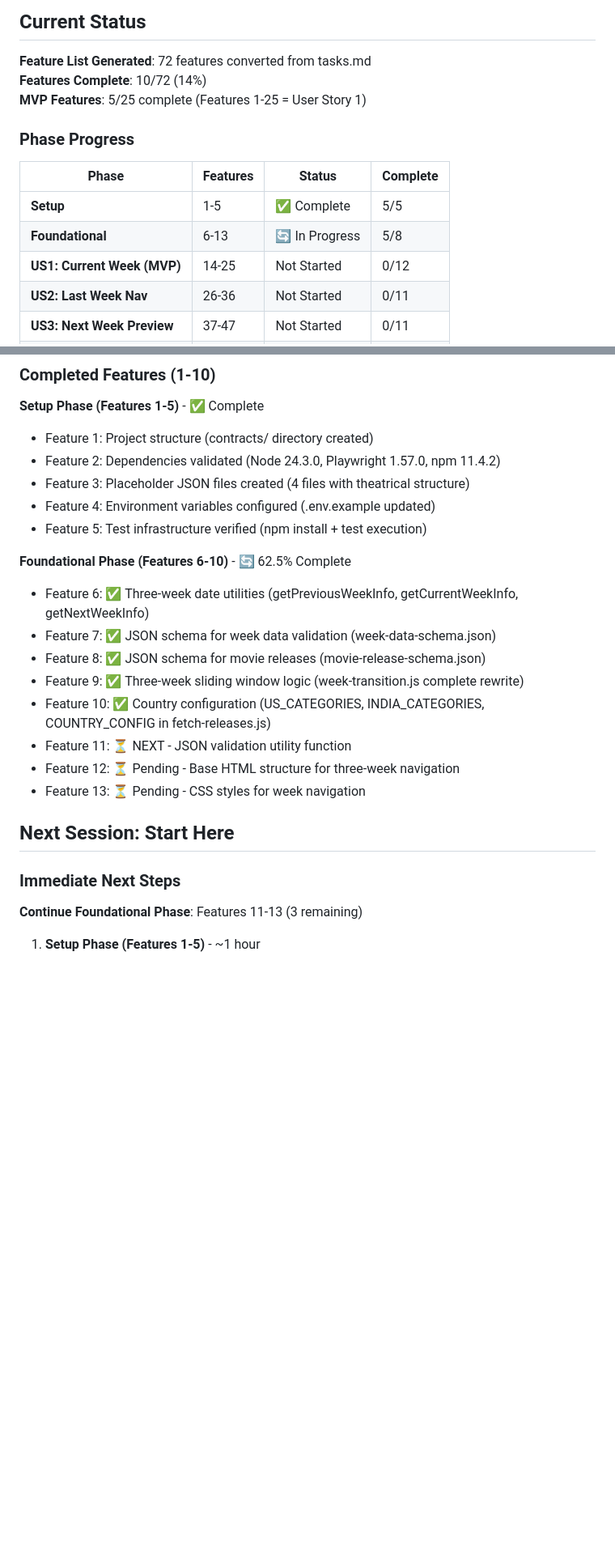
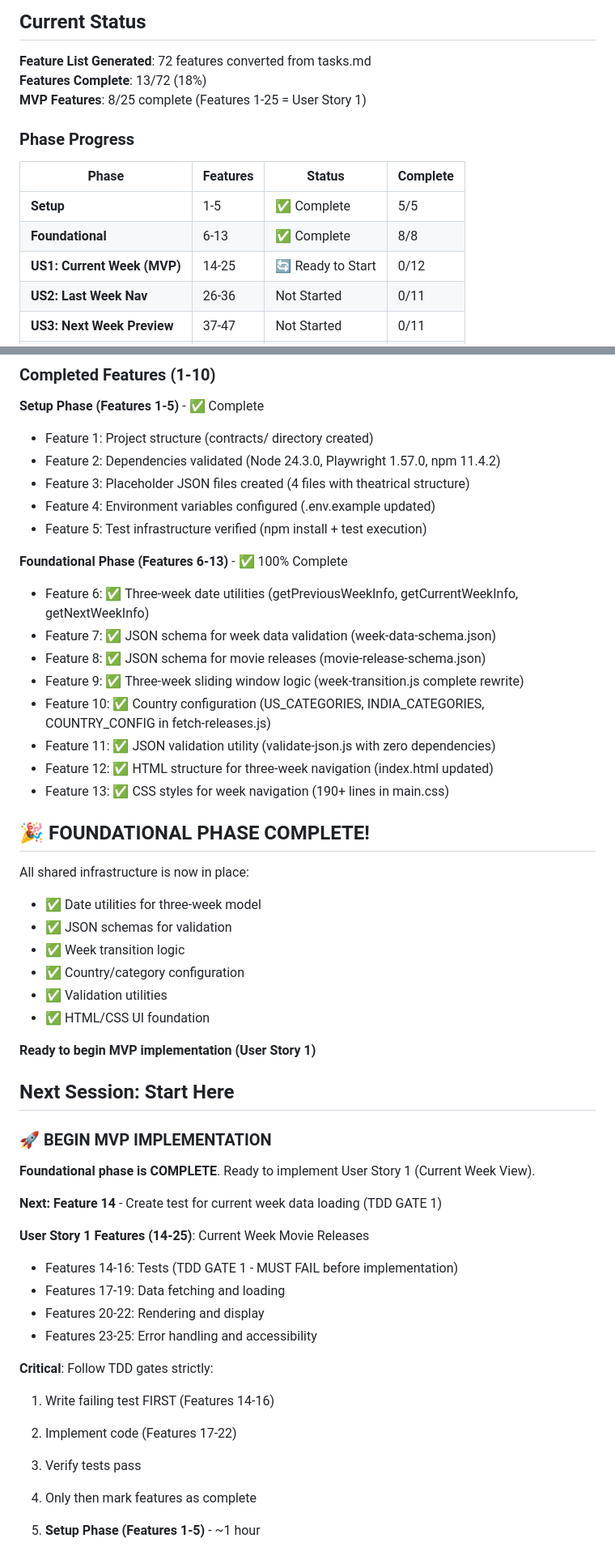
Before and after one commit to chaitanyame/movie_releases, a Markdown page: memory/claude-progress.md, 2 parts joined by grey strips. Shown: that part at 81% size. GitHub-like rendering; blank space fills up the shorter version.

```diff
--- a/memory/claude-progress.md
+++ b/memory/claude-progress.md
@@ -7,16 +7,16 @@
 ## Current Status
 
 **Feature List Generated**: 72 features converted from tasks.md
-**Features Complete**: 10/72 (14%)
-**MVP Features**: 5/25 complete (Features 1-25 = User Story 1)
+**Features Complete**: 13/72 (18%)
+**MVP Features**: 8/25 complete (Features 1-25 = User Story 1)
 
 ### Phase Progress
 
 | Phase | Features | Status | Complete |
 |-------|----------|--------|----------|
 | **Setup** | 1-5 | ✅ Complete | 5/5 |
-| **Foundational** | 6-13 | 🔄 In Progress | 5/8 |
-| **US1: Current Week (MVP)** | 14-25 | Not Started | 0/12 |
+| **Foundational** | 6-13 | ✅ Complete | 8/8 |
+| **US1: Current Week (MVP)** | 14-25 | 🔄 Ready to Start | 0/12 |
 | **US2: Last Week Nav** | 26-36 | Not Started | 0/11 |
 | **US3: Next Week Preview** | 37-47 | Not Started | 0/11 |
 | **US4: Country Categories** | 48-57 | Not Started | 0/10 |
@@ -34,21 +34,47 @@
 - Feature 4: Environment variables configured (.env.example updated)
 - Feature 5: Test infrastructure verified (npm install + test execution)
 
-**Foundational Phase (Features 6-10)** - 🔄 62.5% Complete
+**Foundational Phase (Features 6-13)** - ✅ 100% Complete
 - Feature 6: ✅ Three-week date utilities (getPreviousWeekInfo, getCurrentWeekInfo, getNextWeekInfo)
 - Feature 7: ✅ JSON schema for week data validation (week-data-schema.json)
 - Feature 8: ✅ JSON schema for movie releases (movie-release-schema.json)
 - Feature 9: ✅ Three-week sliding window logic (week-transition.js complete rewrite)
 - Feature 10: ✅ Country configuration (US_CATEGORIES, INDIA_CATEGORIES, COUNTRY_CONFIG in fetch-releases.js)
-- Feature 11: ⏳ NEXT - JSON validation utility function
-- Feature 12: ⏳ Pending - Base HTML structure for three-week navigation
-- Feature 13: ⏳ Pending - CSS styles for week navigation
+- Feature 11: ✅ JSON validation utility (validate-json.js with zero dependencies)
+- Feature 12: ✅ HTML structure for three-week navigation (index.html updated)
+- Feature 13: ✅ CSS styles for week navigation (190+ lines in main.css)
+
+## 🎉 FOUNDATIONAL PHASE COMPLETE!
+
+All shared infrastructure is now in place:
+- ✅ Date utilities for three-week model
+- ✅ JSON schemas for validation
+- ✅ Week transition logic
+- ✅ Country/category configuration
+- ✅ Validation utilities
+- ✅ HTML/CSS UI foundation
+
+**Ready to begin MVP implementation (User Story 1)**
 
 ## Next Session: Start Here
 
-### Immediate Next Steps
+### 🚀 BEGIN MVP IMPLEMENTATION
 
-**Continue Foundational Phase**: Features 11-13 (3 remaining)
+**Foundational phase is COMPLETE**. Ready to implement User Story 1 (Current Week View).
+
+**Next: Feature 14** - Create test for current week data loading (TDD GATE 1)
+
+**User Story 1 Features (14-25)**: Current Week Movie Releases
+- Features 14-16: Tests (TDD GATE 1 - MUST FAIL before implementation)
+- Features 17-19: Data fetching and loading
+- Features 20-22: Rendering and display
+- Features 23-25: Error handling and accessibility
+
+**Critical**: Follow TDD gates strictly:
+1. Write failing test FIRST (Features 14-16)
+2. Implement code (Features 17-22)
+3. Verify tests pass
+4. Only then mark features as complete
 
 1. **Setup Phase (Features 1-5)** - ~1 hour
    - Validate environment (Node 18+, Playwright)
```
